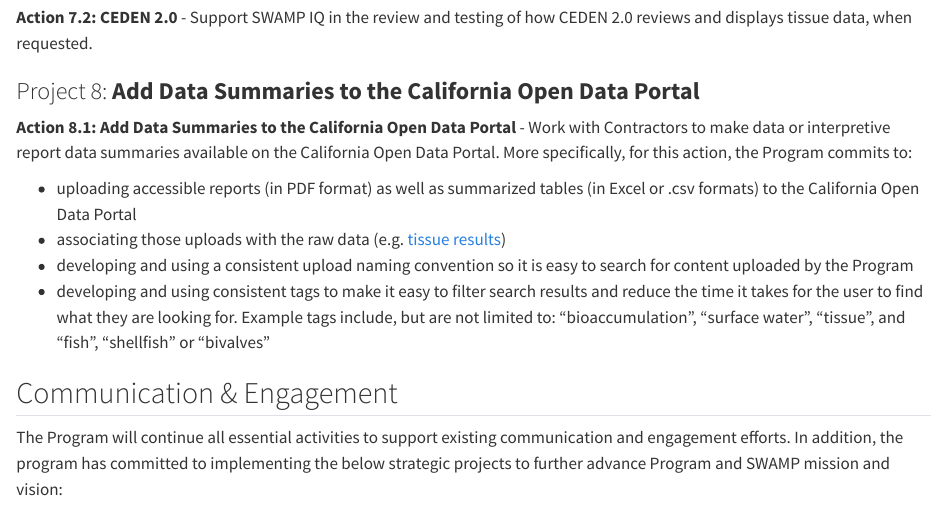
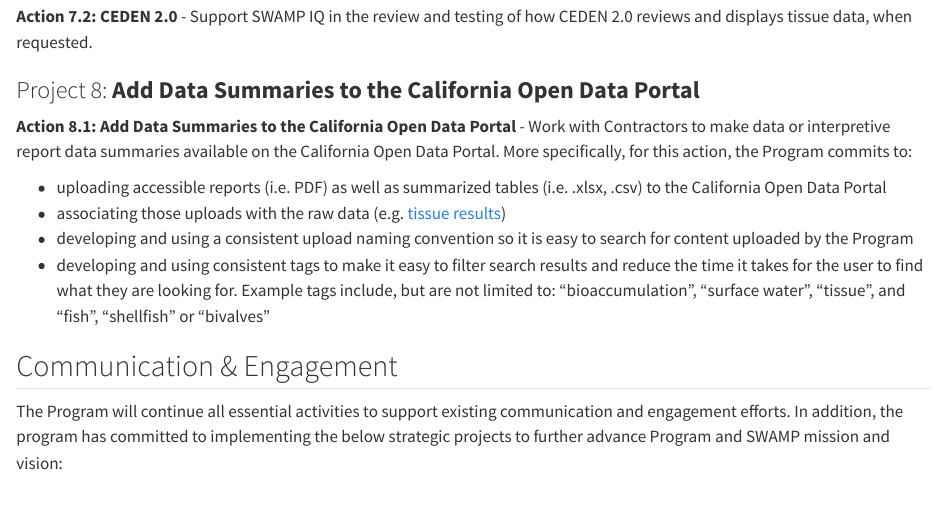
Before and after one commit to CAWaterBoardDataCenter/swamp-strategy, a Quarto document (bioac-workplan.qmd): the page in a window 1100 px wide, from 3720 px down before the commit and from 3740 px down after it, so that both start at the same text. Rendered offline with R 4.5, knitr and Pandoc in place of Quarto, with nearby package versions.

Commit message:
minor format edits

```diff
--- a/bioac-workplan.qmd
+++ b/bioac-workplan.qmd
@@ -93,7 +95,7 @@ The ultimate goal of the below activities is to reduce the amount of time it tak
 
 **Action 8.1:** **Add Data Summaries to the California Open Data Portal** - Work with Contractors to make data or interpretive report data summaries available on the California Open Data Portal. More specifically, for this action, the Program commits to:
 
--   uploading accessible reports (in PDF format) as well as summarized tables (in Excel or .csv formats) to the California Open Data Portal
+-   uploading accessible reports (i.e. PDF) as well as summarized tables (i.e. .xlsx, .csv) to the California Open Data Portal
 -   associating those uploads with the raw data (e.g. [tissue results](https://data.ca.gov/dataset/surface-water-aquatic-organism-tissue-sample-results))
 -   developing and using a consistent upload naming convention so it is easy to search for content uploaded by the Program
 -   developing and using consistent tags to make it easy to filter search results and reduce the time it takes for the user to find what they are looking for. Example tags include, but are not limited to: “bioaccumulation”, “surface water”, “tissue”, and “fish”, “shellfish” or “bivalves”
```
Also changed, not shown: bioac-workplan.qmd (2 more changed lines).
